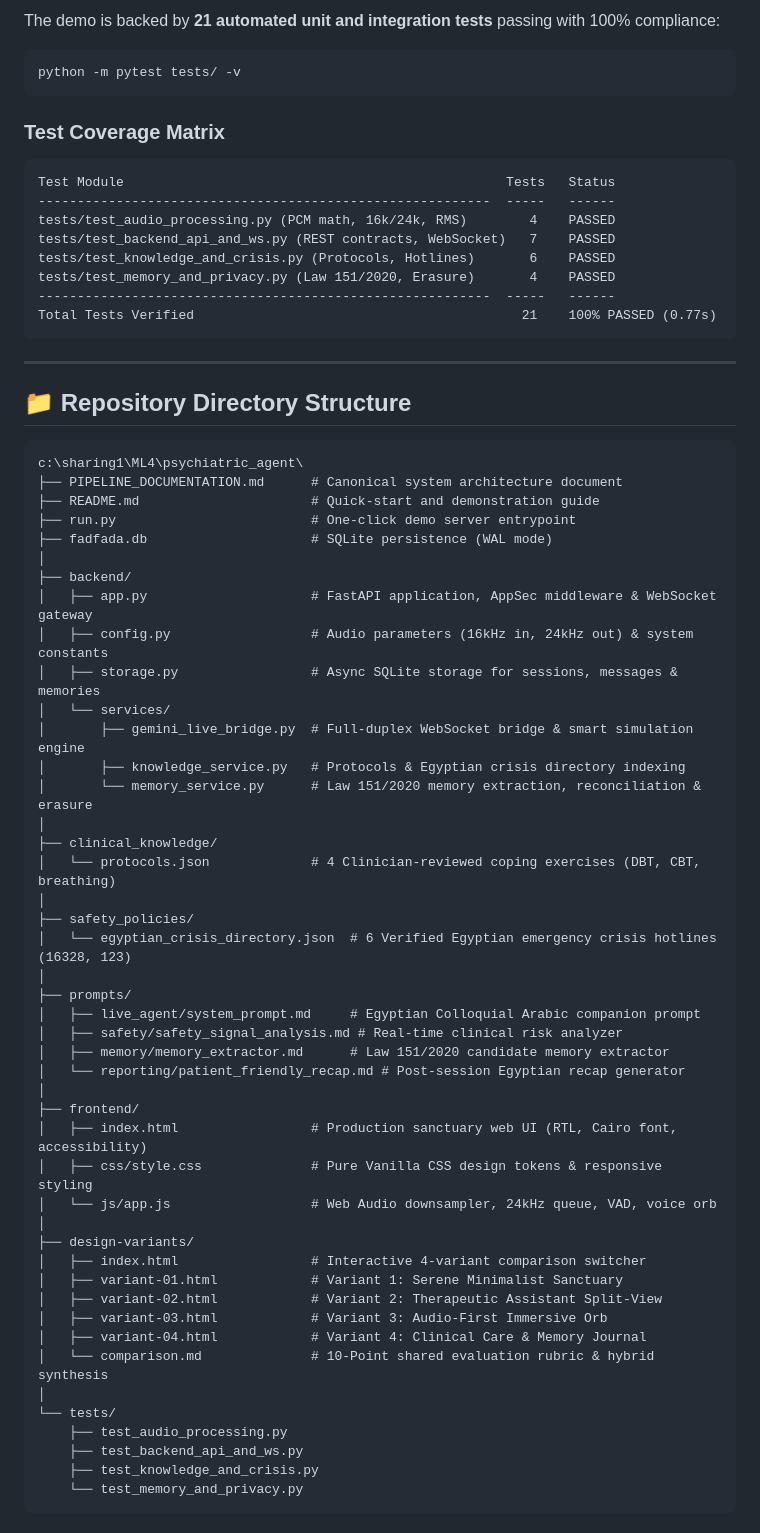
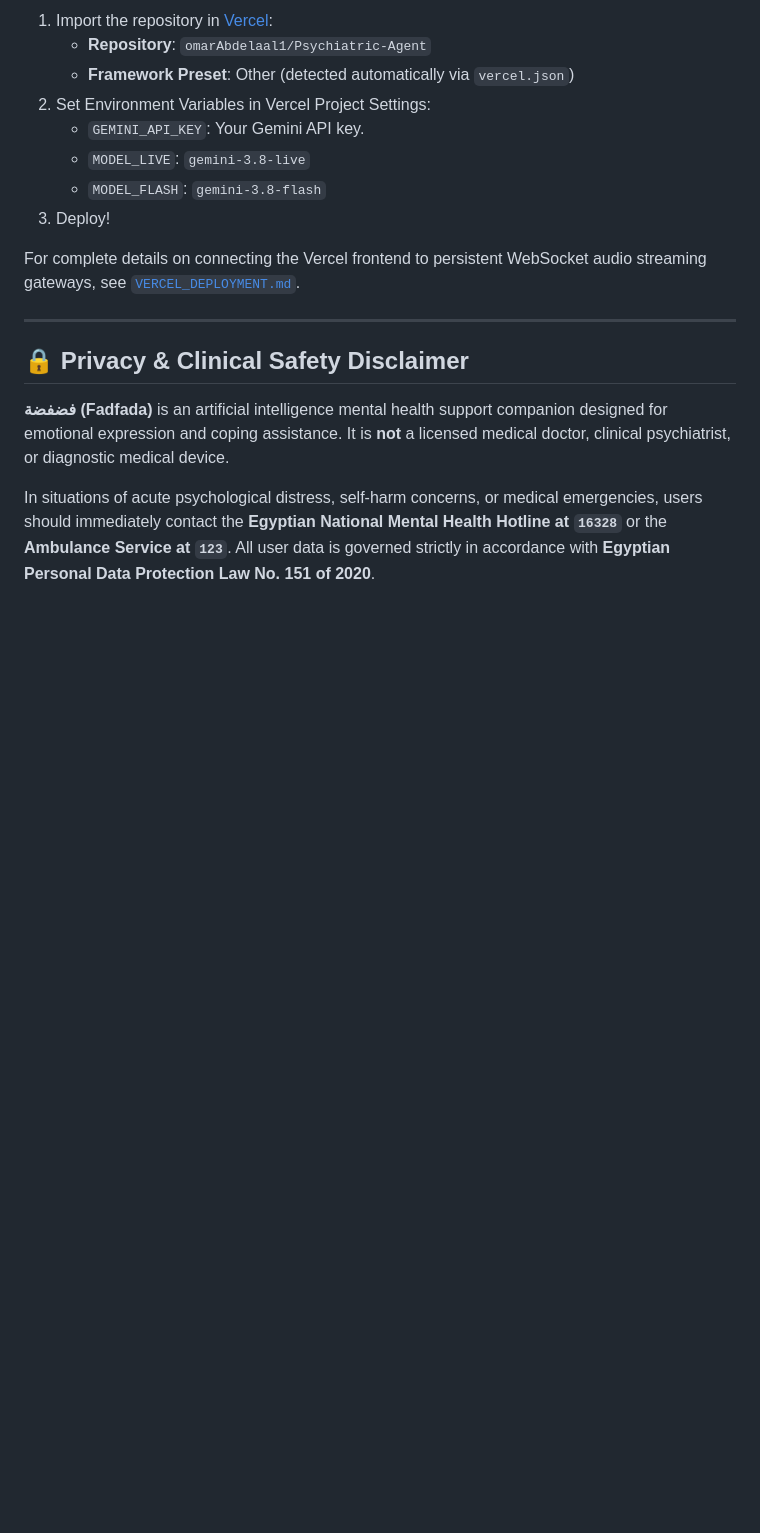
Before and after one commit to omarAbdelaal1/Psychiatric-Agent, a Markdown page: README.md, the part around one of its changes. Rendered like a GitHub page; blank space fills up the shorter version.

````diff
--- a/README.md
+++ b/README.md
@@ -81,70 +127,19 @@ python run.py
 
-The demo is backed by **21 automated unit and integration tests** passing with 100% compliance:
+1. Import the repository in [Vercel](https://vercel.com/):
+   - **Repository**: `omarAbdelaal1/Psychiatric-Agent`
+   - **Framework Preset**: Other (detected automatically via `vercel.json`)
+2. Set Environment Variables in Vercel Project Settings:
+   - `GEMINI_API_KEY`: Your Gemini API key.
+   - `MODEL_LIVE`: `gemini-3.8-live`
+   - `MODEL_FLASH`: `gemini-3.8-flash`
+3. Deploy!
 
-```powershell
-python -m pytest tests/ -v
-```
-
-### Test Coverage Matrix
-```
-Test Module                                                 Tests   Status
-----------------------------------------------------------  -----   ------
-tests/test_audio_processing.py (PCM math, 16k/24k, RMS)        4    PASSED
-tests/test_backend_api_and_ws.py (REST contracts, WebSocket)   7    PASSED
-tests/test_knowledge_and_crisis.py (Protocols, Hotlines)       6    PASSED
-tests/test_memory_and_privacy.py (Law 151/2020, Erasure)       4    PASSED
-----------------------------------------------------------  -----   ------
-Total Tests Verified                                          21    100% PASSED (0.77s)
-```
+For complete details on connecting the Vercel frontend to persistent WebSocket audio streaming gateways, see [`VERCEL_DEPLOYMENT.md`](file:///c:/sharing1/ML4/psychiatric_agent/VERCEL_DEPLOYMENT.md).
 
 ---
 
-## 📁 Repository Directory Structure
+## 🔒 Privacy & Clinical Safety Disclaimer
 
-```
-c:\sharing1\ML4\psychiatric_agent\
-├── PIPELINE_DOCUMENTATION.md      # Canonical system architecture document
-├── README.md                      # Quick-start and demonstration guide
-├── run.py                         # One-click demo server entrypoint
-├── fadfada.db                     # SQLite persistence (WAL mode)
-│
-├── backend/
-│   ├── app.py                     # FastAPI application, AppSec middleware & WebSocket gateway
-│   ├── config.py                  # Audio parameters (16kHz in, 24kHz out) & system constants
-│   ├── storage.py                 # Async SQLite storage for sessions, messages & memories
-│   └── services/
-│       ├── gemini_live_bridge.py  # Full-duplex WebSocket bridge & smart simulation engine
-│       ├── knowledge_service.py   # Protocols & Egyptian crisis directory indexing
-│       └── memory_service.py      # Law 151/2020 memory extraction, reconciliation & erasure
-│
-├── clinical_knowledge/
-│   └── protocols.json             # 4 Clinician-reviewed coping exercises (DBT, CBT, breathing)
-│
-├── safety_policies/
-│   └── egyptian_crisis_directory.json  # 6 Verified Egyptian emergency crisis hotlines (16328, 123)
-│
-├── prompts/
-│   ├── live_agent/system_prompt.md     # Egyptian Colloquial Arabic companion prompt
-│   ├── safety/safety_signal_analysis.md # Real-time clinical risk analyzer
-│   ├── memory/memory_extractor.md      # Law 151/2020 candidate memory extractor
-│   └── reporting/patient_friendly_recap.md # Post-session Egyptian recap generator
-│
-├── frontend/
-│   ├── index.html                 # Production sanctuary web UI (RTL, Cairo font, accessibility)
-│   ├── css/style.css              # Pure Vanilla CSS design tokens & responsive styling
-│   └── js/app.js                  # Web Audio downsampler, 24kHz queue, VAD, voice orb
-│
-├── design-variants/
-│   ├── index.html                 # Interactive 4-variant comparison switcher
-│   ├── variant-01.html            # Variant 1: Serene Minimalist Sanctuary
-│   ├── variant-02.html            # Variant 2: Therapeutic Assistant Split-View
-│   ├── variant-03.html            # Variant 3: Audio-First Immersive Orb
-│   ├── variant-04.html            # Variant 4: Clinical Care & Memory Journal
-│   └── comparison.md              # 10-Point shared evaluation rubric & hybrid synthesis
-│
-└── tests/
-    ├── test_audio_processing.py
-    ├── test_backend_api_and_ws.py
-    ├── test_knowledge_and_crisis.py
-    └── test_memory_and_privacy.py
-```
+**فضفضة (Fadfada)** is an artificial intelligence mental health support companion designed for emotional expression and coping assistance. It is **not** a licensed medical doctor, clinical psychiatrist, or diagnostic medical device.
+
+In situations of acute psychological distress, self-harm concerns, or medical emergencies, users should immediately contact the **Egyptian National Mental Health Hotline at `16328`** or the **Ambulance Service at `123`**. All user data is governed strictly in accordance with **Egyptian Personal Data Protection Law No. 151 of 2020**.
````
Also changed, not shown: other parts of README.md (+101 -55 lines).
